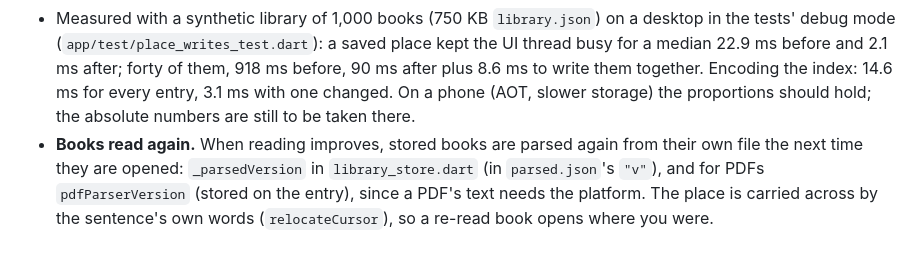
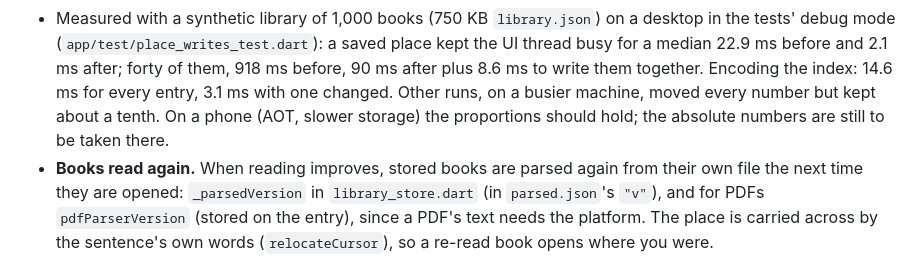
Before and after one commit to Sayandeep1013/TomeVoice, a Markdown page: docs/11-data-model-and-storage.md, the part around the change. Rendered like a GitHub page.

Commit message:
docs: the place measure as it was taken, and the changelog says so
Co-Authored-By: Claude Opus 5.5 <noreply@anthropic.com>

```diff
--- a/docs/11-data-model-and-storage.md
+++ b/docs/11-data-model-and-storage.md
@@ -125,8 +125,9 @@ turns it into a unit with `unitForCursor`.
   in the tests' debug mode (`app/test/place_writes_test.dart`): a saved place kept the UI
   thread busy for a median 22.9 ms before and 2.1 ms after; forty of them, 918 ms
   before, 90 ms after plus 8.6 ms to write them together. Encoding the index: 14.6 ms
-  for every entry, 3.1 ms with one changed. On a phone (AOT, slower storage) the
-  proportions should hold; the absolute numbers are still to be taken there.
+  for every entry, 3.1 ms with one changed. Other runs, on a busier machine, moved every
+  number but kept about a tenth. On a phone (AOT, slower storage) the proportions
+  should hold; the absolute numbers are still to be taken there.
 - **Books read again.** When reading improves, stored books are parsed again from their
   own file the next time they are opened: `_parsedVersion` in `library_store.dart` (in
   `parsed.json`'s `"v"`), and for PDFs `pdfParserVersion` (stored on the entry), since a
```
Also changed, not shown: CHANGELOG.md (+1 -1 lines).
